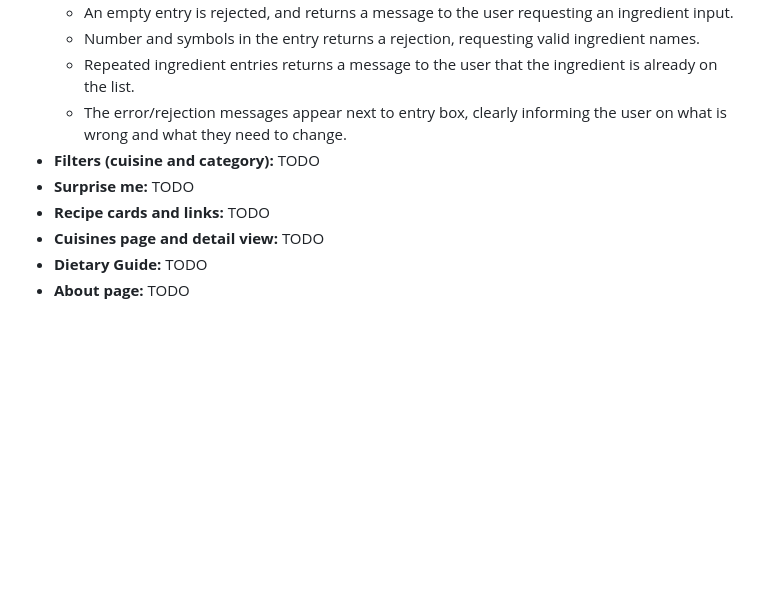
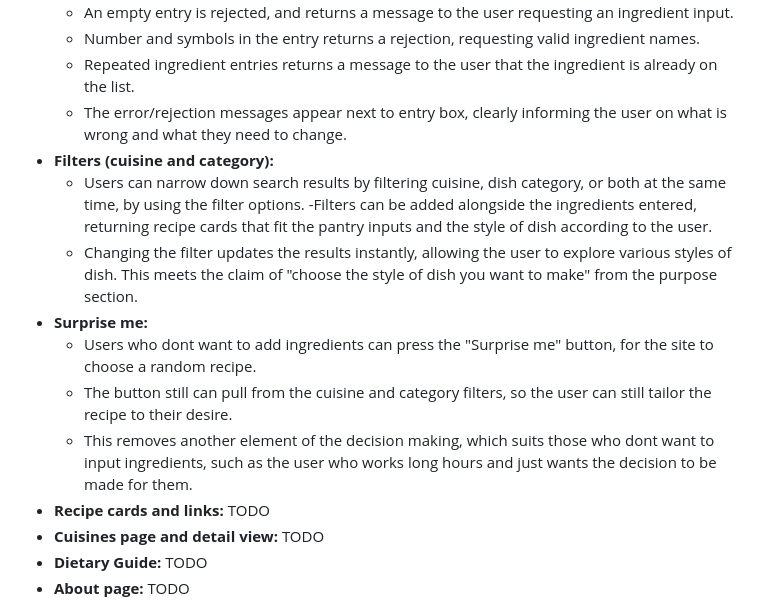
Before and after one commit to s-azzouz/grill-seeker, a Markdown page: readme.md, the part around the change. Rendered like a GitHub page; blank space fills up the shorter version.

Commit message:
added filters and surprise me info on readme

```diff
--- a/readme.md
+++ b/readme.md
@@ -54,8 +54,14 @@ As someone who works long hours, I want to have a service that can make the deci
   - Number and symbols in the entry returns a rejection, requesting valid ingredient names.
   - Repeated ingredient entries returns a message to the user that the ingredient is already on the list.
   - The error/rejection messages appear next to entry box, clearly informing the user on what is wrong and what they need to change.
-- **Filters (cuisine and category):** TODO
-- **Surprise me:** TODO
+- **Filters (cuisine and category):**
+  - Users can narrow down search results by filtering cuisine, dish category, or both at the same time, by using the filter options.
+  -Filters can be added alongside the ingredients entered, returning recipe cards that fit the pantry inputs and the style of dish according to the user.
+  - Changing the filter updates the results instantly, allowing the user to explore various styles of dish. This meets the claim of "choose the style of dish you want to make" from the purpose section.
+- **Surprise me:**
+  - Users who dont want to add ingredients can press the "Surprise me" button, for the site to choose a random recipe.
+  - The button still can pull from the cuisine and category filters, so the user can still tailor the recipe to their desire.
+  - This removes another element of the decision making, which suits those who dont want to input ingredients, such as the user who works long hours and just wants the decision to be made for them.
 - **Recipe cards and links:** TODO
 - **Cuisines page and detail view:** TODO
 - **Dietary Guide:** TODO
```
